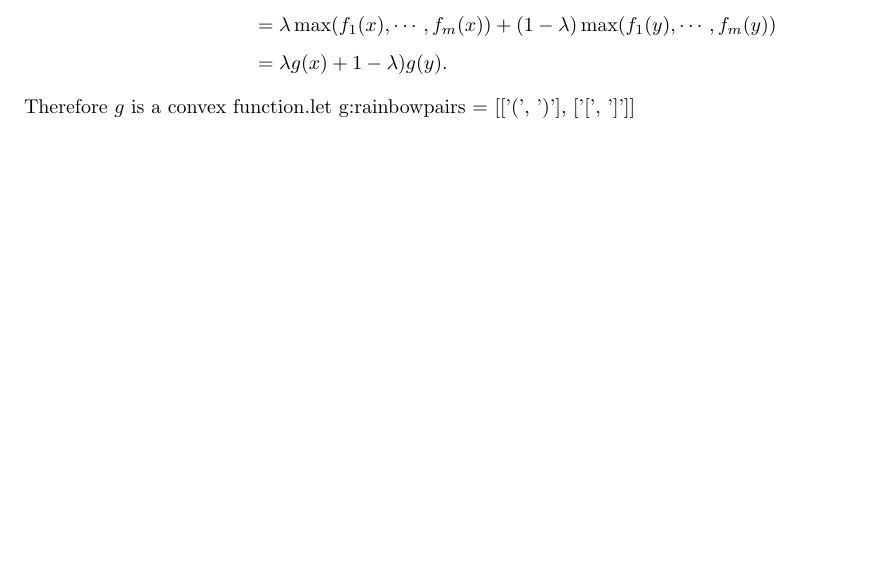
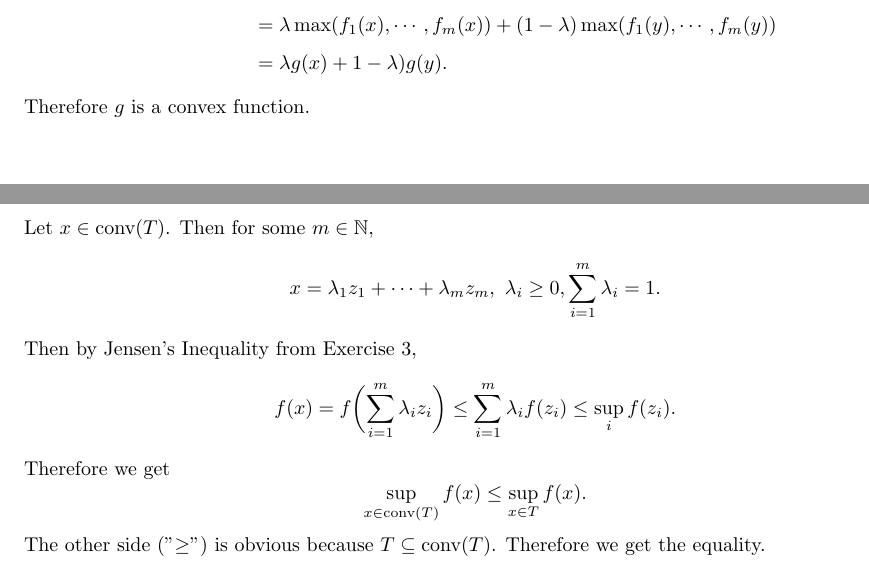
Before and after one commit to gallnt/highdim-probability, a LaTeX problem sheet (Chapter 1/exercises.tex): part of page 2 of 4 before the commit and two parts of pages 2 and 4 of 4 after it, the two joined at a grey line, cut so that both start at the same text, the shorter picture padded with empty space. Compiled offline with pdfLaTeX.

Commit message:
Added ex 1.4

```diff
--- a/Chapter 1/exercises.tex
+++ b/Chapter 1/exercises.tex
@@ -49,7 +49,7 @@ Let $x, y \in K$, and let $\lambda \in [0, 1]$. Then
 	&= \lambda \max_{}(f_1(x), \cdots, f_m(x)) + (1 - \lambda) \max_{}(f_1(y), \cdots, f_m(y)) \\
 	&= \lambda g(x) + 1 - \lambda) g(y).
 \end{align*}
-Therefore $g$ is a convex function.let g:rainbow#pairs = [['(', ')'], ['[', ']']]
+Therefore $g$ is a convex function.
 
 
 % Exercise 3
@@ -86,7 +86,13 @@ Then from part (a),
 % Exercise 4
 \newpage
 \section*{Exercise 4}
-
+Let $x \in \text{conv}(T)$. Then for some $m \in \mathbb{N}$,
+\[ x = \lambda_1 z_1 + \cdots + \lambda_m z_m, \ \lambda_i \geq 0, \sum_{i = 1}^{m} \lambda_i = 1. \]
+Then by Jensen's Inequality from Exercise 3,
+\[ f(x) = f \biggl( \sum_{i = 1}^{m} \lambda_i z_i \biggr) \leq \sum_{i = 1}^{m} \lambda_i f(z_i) \leq \sup_{i} f(z_i). \]
+Therefore we get
+\[ \sup_{x \in \text{conv}(T)} f(x) \leq \sup_{x \in T} f(x). \]
+The other side ("$\geq$") is obvious because $T \subseteq \text{conv}(T)$. Therefore we get the equality.
 
 
 \end{document}
```
Also changed, not shown: Chapter 1/exercises.pdf.
